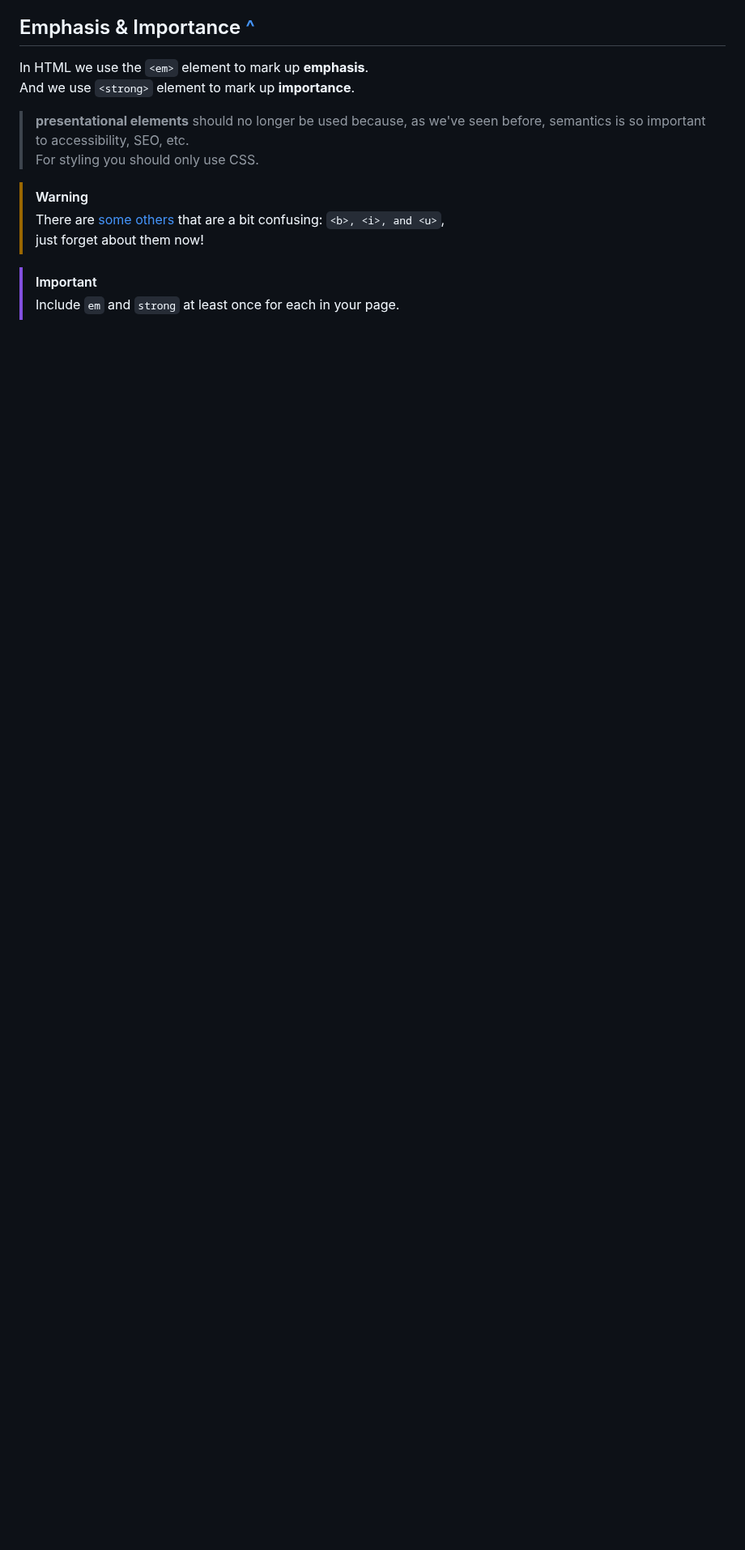
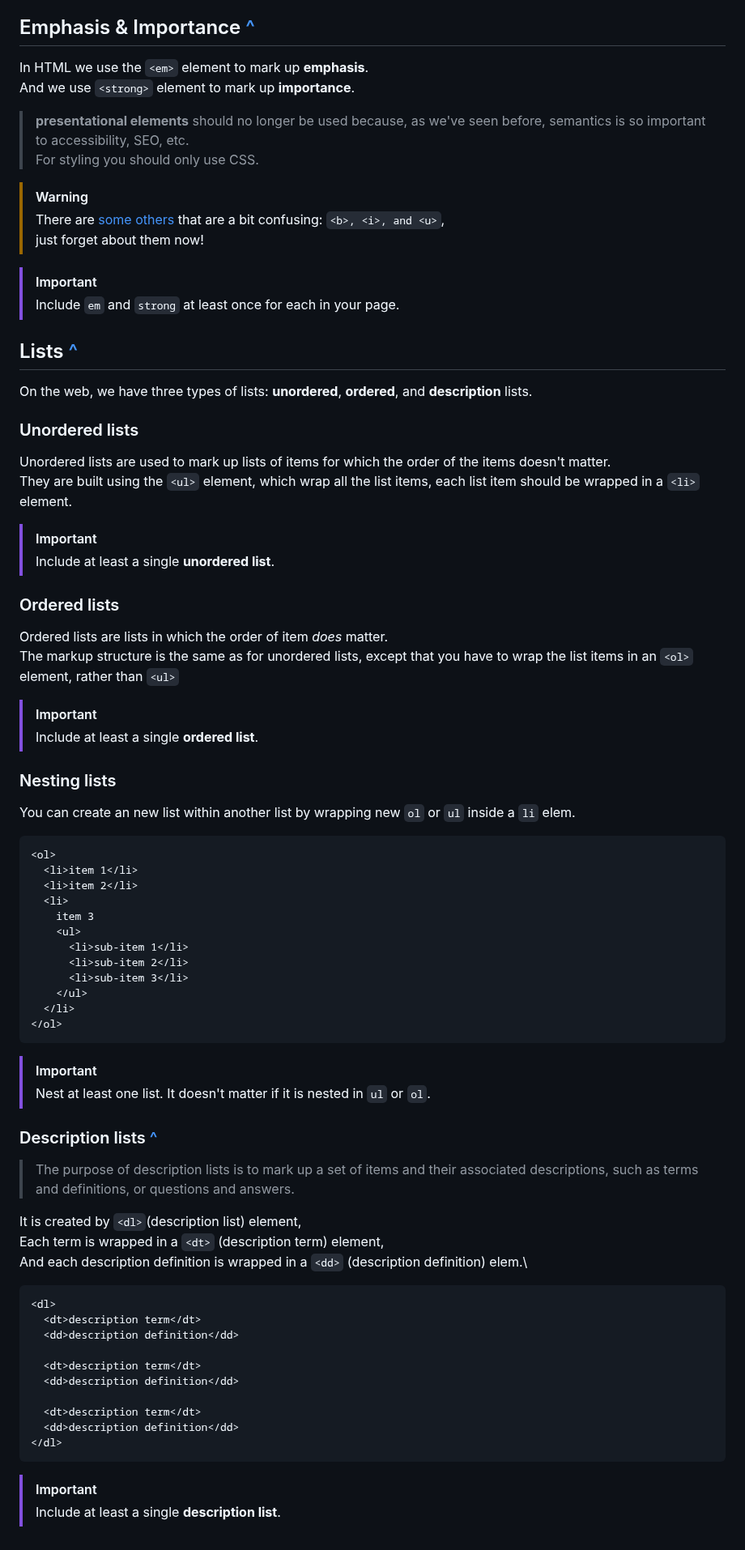
Before and after one commit to youssef-el-atmani/MDN-Based-Projects, a Markdown page: projects/knowledge-base.md, the part around the change. Shown at 81% size. Rendered like a GitHub page; blank space fills up the shorter version.

Commit message:
Up K-B: Cover list elements: ol, ul, dl

````diff
--- a/projects/knowledge-base.md
+++ b/projects/knowledge-base.md
@@ -200,3 +200,70 @@ And we use `<strong>` element to mark up **importance**.
 
 > [!IMPORTANT]
 > Include `em` and `strong` at least once for each in your page.
+
+## Lists [^](https://developer.mozilla.org/en-US/docs/Learn_web_development/Core/Structuring_content/Lists)
+
+On the web, we have three types of lists: **unordered**, **ordered**, and **description** lists.
+
+### Unordered lists
+
+Unordered lists are used to mark up lists of items for which the order of the items doesn't matter.\
+They are built using the `<ul>` element, which wrap all the list items, each list item should be wrapped in a `<li>` element.
+
+> [!IMPORTANT]
+> Include at least a single **unordered list**.
+
+### Ordered lists
+
+Ordered lists are lists in which the order of item _does_ matter.\
+The markup structure is the same as for unordered lists, except that you have to wrap the list items in an `<ol>` element, rather than `<ul>`
+
+> [!IMPORTANT]
+> Include at least a single **ordered list**.
+
+### Nesting lists
+
+You can create an new list within another list by wrapping new `ol` or `ul` inside a `li` elem.
+
+```html
+<ol>
+  <li>item 1</li>
+  <li>item 2</li>
+  <li>
+    item 3
+    <ul>
+      <li>sub-item 1</li>
+      <li>sub-item 2</li>
+      <li>sub-item 3</li>
+    </ul>
+  </li>
+</ol>
+```
+
+> [!IMPORTANT]
+> Nest at least one list.
+> It doesn't matter if it is nested in `ul` or `ol`.
+
+### Description lists [^](https://developer.mozilla.org/en-US/docs/Learn_web_development/Core/Structuring_content/Lists#description_lists)
+
+> The purpose of description lists is to mark up a set of items and their associated descriptions, such as terms and definitions, or questions and answers.
+
+It is created by `<dl>`(description list) element,\
+Each term is wrapped in a `<dt>` (description term) element,\
+And each description definition is wrapped in a `<dd>` (description definition) elem.\
+
+```html
+<dl>
+  <dt>description term</dt>
+  <dd>description definition</dd>
+
+  <dt>description term</dt>
+  <dd>description definition</dd>
+
+  <dt>description term</dt>
+  <dd>description definition</dd>
+</dl>
+```
+
+> [!IMPORTANT]
+> Include at least a single **description list**.
````
